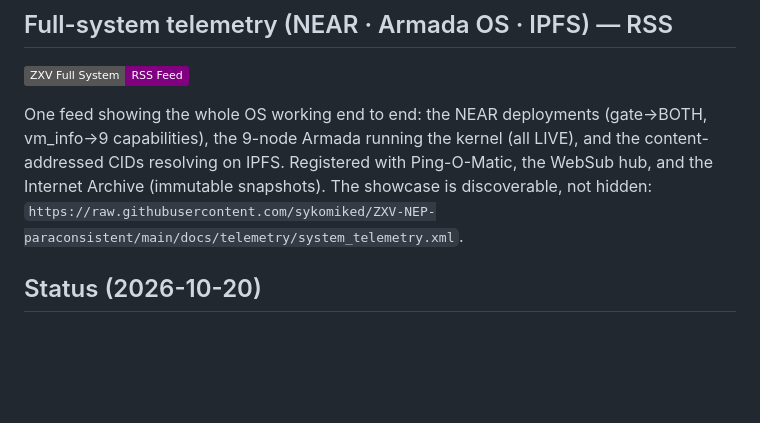
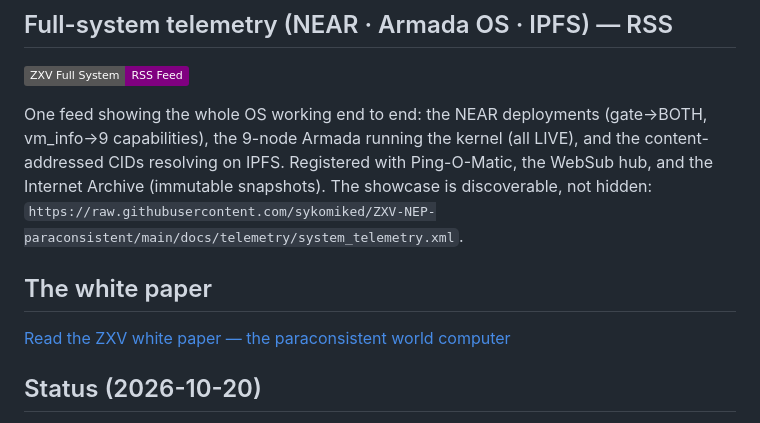
Before and after one commit to sykomiked/ZXV-NEP-paraconsistent, a Markdown page: README.md, the part around the change. GitHub-like rendering; badges without logos; blank space fills up the shorter version.

```diff
--- a/README.md
+++ b/README.md
@@ -61,6 +61,10 @@ running the kernel (all LIVE), and the content-addressed CIDs resolving
 on IPFS. Registered with Ping-O-Matic, the WebSub hub, and the Internet
 Archive (immutable snapshots). The showcase is discoverable, not hidden:
 `https://raw.githubusercontent.com/sykomiked/ZXV-NEP-paraconsistent/main/docs/telemetry/system_telemetry.xml`.
+
+## The white paper
+
+[Read the ZXV white paper — the paraconsistent world computer](docs/WHITEPAPER.md)
 
 ## Status (2026-10-20)
 
```
Also changed, not shown: docs/WHITEPAPER.md (added, +334 -0 lines).
